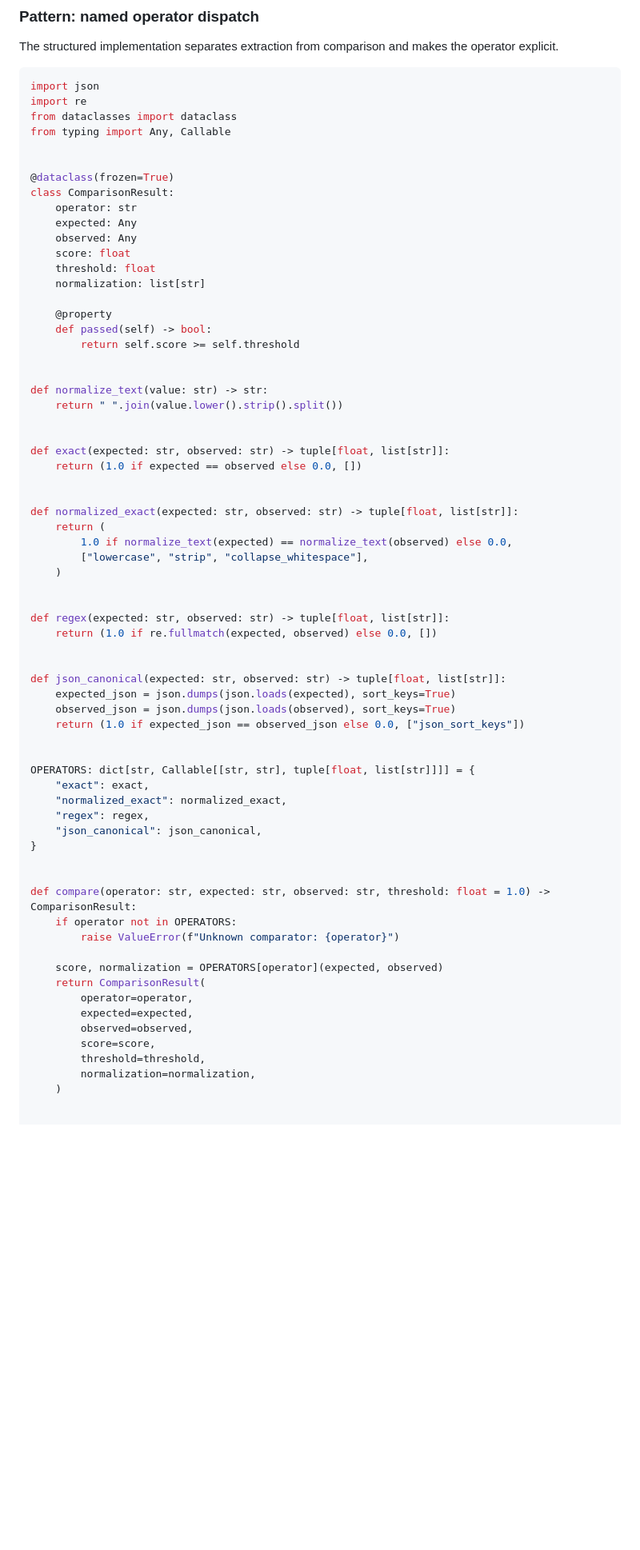
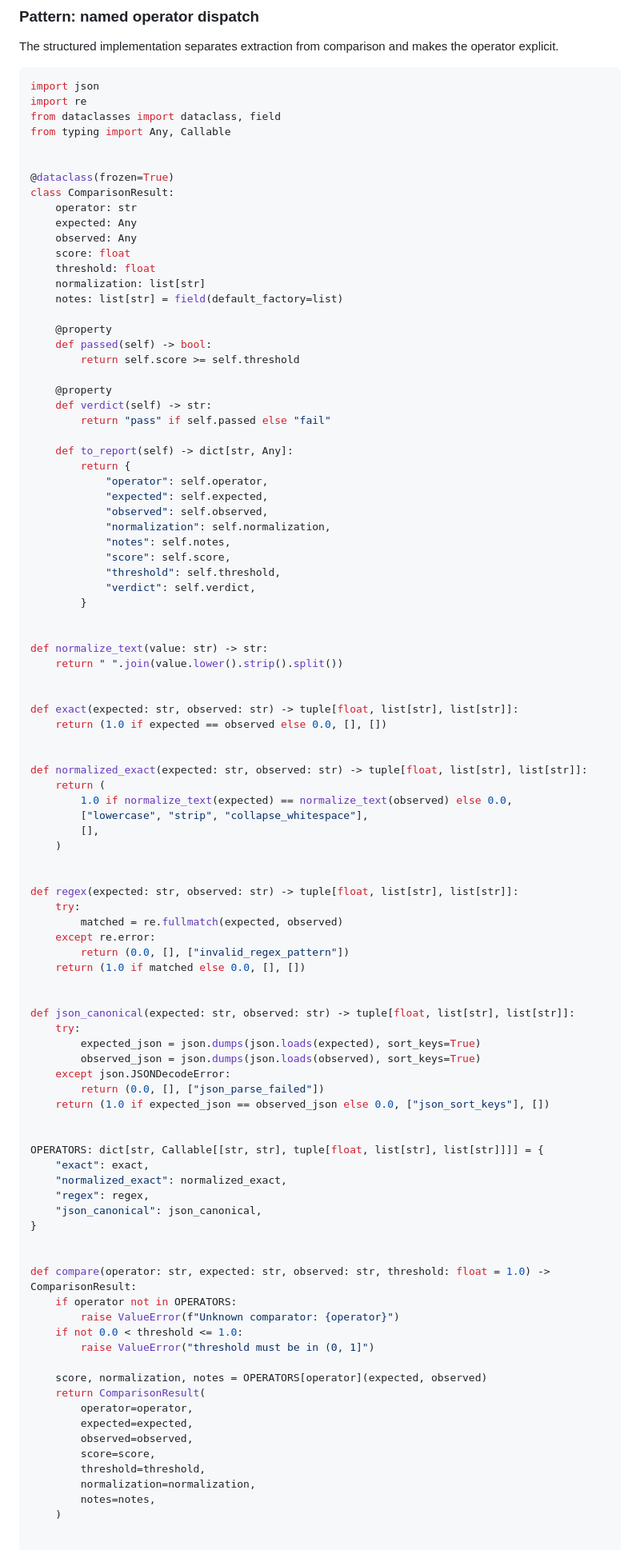
Before and after one commit to verificationdesign/verificationdesign, a Markdown page: ai-design-patterns/cards/comparator.md, the part around one of its changes. Shown at 80% size. Rendered like a GitHub page; blank space fills up the shorter version.

Commit message:
Harden comparator card (Tier-2): recorded parse failures, threaded report, load-bearing asserts
Co-Authored-By: Claude Fable 5 <noreply@anthropic.com>

````diff
--- a/ai-design-patterns/cards/comparator.md
+++ b/ai-design-patterns/cards/comparator.md
@@ -98,7 +98,7 @@ The structured implementation separates extraction from comparison and makes the
 ```python
 import json
 import re
-from dataclasses import dataclass
+from dataclasses import dataclass, field
 from typing import Any, Callable
 
 
@@ -110,38 +110,63 @@ class ComparisonResult:
     score: float
     threshold: float
     normalization: list[str]
+    notes: list[str] = field(default_factory=list)
 
     @property
     def passed(self) -> bool:
         return self.score >= self.threshold
+
+    @property
+    def verdict(self) -> str:
+        return "pass" if self.passed else "fail"
+
+    def to_report(self) -> dict[str, Any]:
+        return {
+            "operator": self.operator,
+            "expected": self.expected,
+            "observed": self.observed,
+            "normalization": self.normalization,
+            "notes": self.notes,
+            "score": self.score,
+            "threshold": self.threshold,
+            "verdict": self.verdict,
+        }
 
 
 def normalize_text(value: str) -> str:
     return " ".join(value.lower().strip().split())
 
 
-def exact(expected: str, observed: str) -> tuple[float, list[str]]:
-    return (1.0 if expected == observed else 0.0, [])
+def exact(expected: str, observed: str) -> tuple[float, list[str], list[str]]:
+    return (1.0 if expected == observed else 0.0, [], [])
 
 
-def normalized_exact(expected: str, observed: str) -> tuple[float, list[str]]:
+def normalized_exact(expected: str, observed: str) -> tuple[float, list[str], list[str]]:
     return (
         1.0 if normalize_text(expected) == normalize_text(observed) else 0.0,
         ["lowercase", "strip", "collapse_whitespace"],
+        [],
     )
 
 
-def regex(expected: str, observed: str) -> tuple[float, list[str]]:
-    return (1.0 if re.fullmatch(expected, observed) else 0.0, [])
+def regex(expected: str, observed: str) -> tuple[float, list[str], list[str]]:
+    try:
+        matched = re.fullmatch(expected, observed)
+    except re.error:
+        return (0.0, [], ["invalid_regex_pattern"])
+    return (1.0 if matched else 0.0, [], [])
 
 
-def json_canonical(expected: str, observed: str) -> tuple[float, list[str]]:
-    expected_json = json.dumps(json.loads(expected), sort_keys=True)
-    observed_json = json.dumps(json.loads(observed), sort_keys=True)
-    return (1.0 if expected_json == observed_json else 0.0, ["json_sort_keys"])
+def json_canonical(expected: str, observed: str) -> tuple[float, list[str], list[str]]:
+    try:
+        expected_json = json.dumps(json.loads(expected), sort_keys=True)
+        observed_json = json.dumps(json.loads(observed), sort_keys=True)
+    except json.JSONDecodeError:
+        return (0.0, [], ["json_parse_failed"])
+    return (1.0 if expected_json == observed_json else 0.0, ["json_sort_keys"], [])
 
 
-OPERATORS: dict[str, Callable[[str, str], tuple[float, list[str]]]] = {
+OPERATORS: dict[str, Callable[[str, str], tuple[float, list[str], list[str]]]] = {
     "exact": exact,
     "normalized_exact": normalized_exact,
     "regex": regex,
@@ -152,8 +177,10 @@ OPERATORS: dict[str, Callable[[str, str], tuple[float, list[str]]]] = {
 def compare(operator: str, expected: str, observed: str, threshold: float = 1.0) -> ComparisonResult:
     if operator not in OPERATORS:
         raise ValueError(f"Unknown comparator: {operator}")
+    if not 0.0 < threshold <= 1.0:
+        raise ValueError("threshold must be in (0, 1]")
 
-    score, normalization = OPERATORS[operator](expected, observed)
+    score, normalization, notes = OPERATORS[operator](expected, observed)
     return ComparisonResult(
         operator=operator,
         expected=expected,
@@ -161,6 +188,7 @@ def compare(operator: str, expected: str, observed: str, threshold: float = 1.0)
         score=score,
         threshold=threshold,
         normalization=normalization,
+        notes=notes,
     )
 
 
````
Also changed, not shown: other parts of ai-design-patterns/cards/comparator.md (+29 -10 lines).
